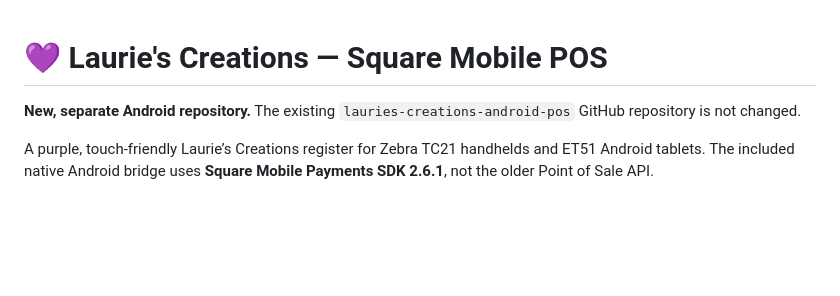
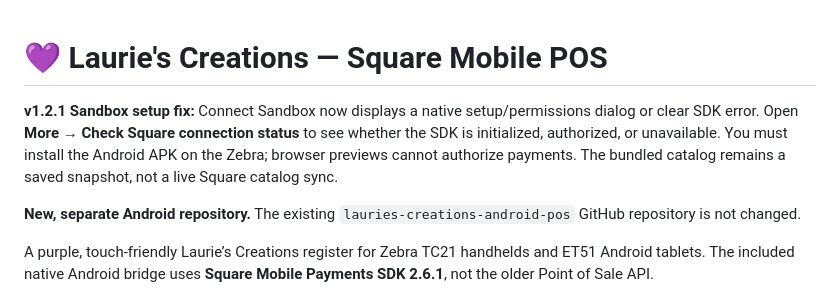
Before and after one commit to bradyicecream/lauries-creations-square-mobile-pos, a Markdown page: README.md, the part around the change. GitHub-like rendering; blank space fills up the shorter version.

Commit message:
Document v1.2.1 Sandbox connection diagnostics and trigger release build

```diff
--- a/README.md
+++ b/README.md
@@ -1,4 +1,6 @@
 # 💜 Laurie's Creations — Square Mobile POS
+
+**v1.2.1 Sandbox setup fix:** Connect Sandbox now displays a native setup/permissions dialog or clear SDK error. Open **More → Check Square connection status** to see whether the SDK is initialized, authorized, or unavailable. You must install the Android APK on the Zebra; browser previews cannot authorize payments. The bundled catalog remains a saved snapshot, not a live Square catalog sync.
 
 **New, separate Android repository.** The existing `lauries-creations-android-pos` GitHub repository is not changed.
 
```
